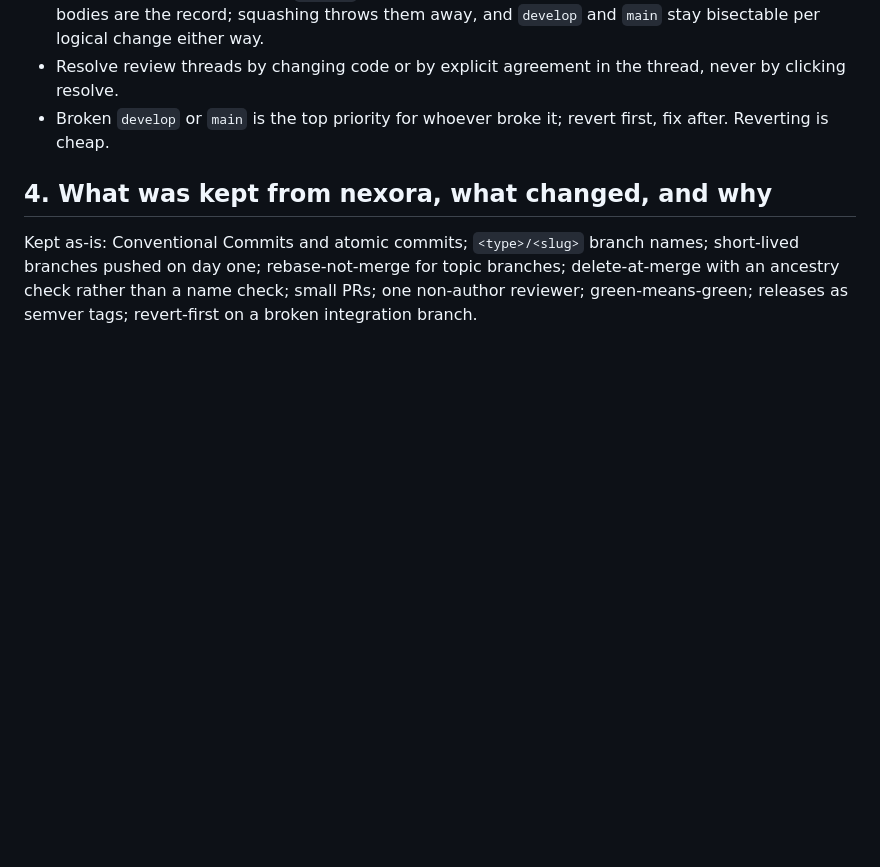
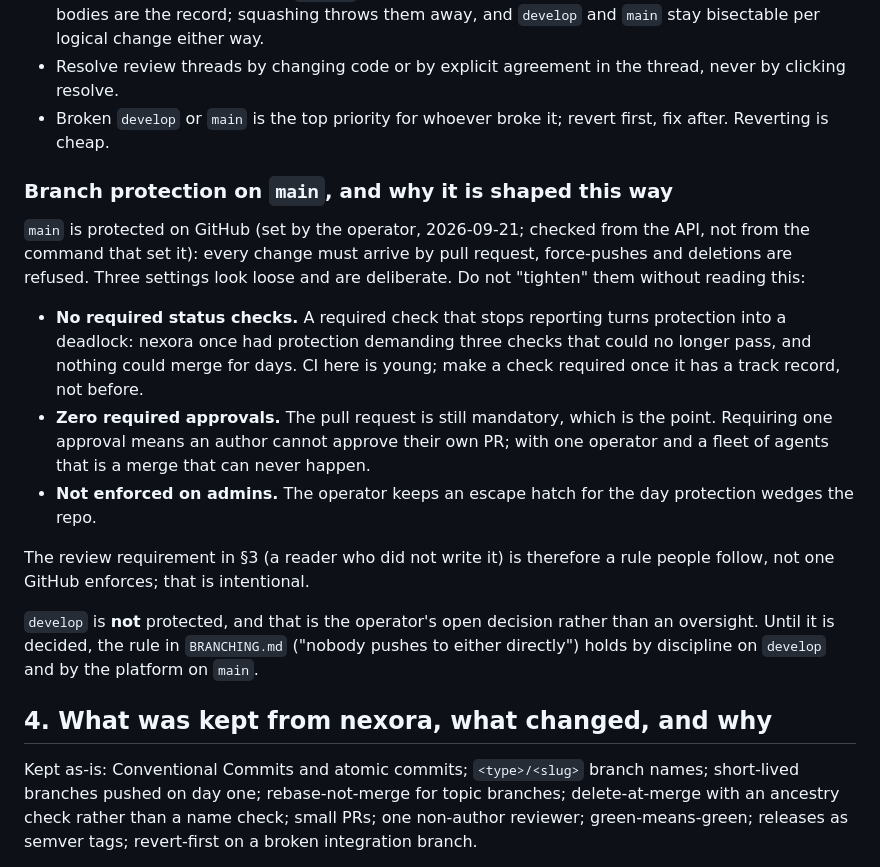
Before and after one commit to junoput/wisenotes, a Markdown page: docs/GIT_WORKFLOW.md, the part around the change. GitHub-like rendering; blank space fills up the shorter version.

Commit message:
docs(workflow): record main's branch protection as reasons, and develop as undecided
The operator protected main on 2026-09-21. Read back from the GitHub API
(not from the command that set it): pull request required, approvals
required 0, force pushes and deletions disabled, no required status
checks, not enforced on admins.

Three of those look loose and are deliberate, so they are written as
reasons a future reader can weigh rather than as settings they would
"tighten": no required checks because a check that stops reporting turns
protection into a deadlock (nexora lost days to exactly that); zero
required approvals because an author cannot self-approve and a
one-operator repo with agents would then have merges that can never
happen; not enforced on admins so the operator keeps an escape hatch.
The non-author review in section 3 is therefore a rule people follow, not
one the platform enforces, and that is intentional.

develop is not protected. Recorded as the operator's open decision, not
as policy either way; BRANCHING.md says the no-direct-push rule holds by
discipline there until it is decided.

Docs only.

Co-Authored-By: Claude Fable 5.1 <noreply@anthropic.com>
Claude-Session: https://claude.ai/code/session_018Fj6xYG7iahEYi6wYveoMr

```diff
--- a/docs/GIT_WORKFLOW.md
+++ b/docs/GIT_WORKFLOW.md
@@ -97,6 +97,33 @@ JavaScript, also run the browser driver (`CONTRIBUTING.md`, the no-JavaScript ru
   first, fix
   after. Reverting is cheap.
 
+### Branch protection on `main`, and why it is shaped this way
+
+`main` is protected on GitHub (set by the operator, 2026-09-21; checked from
+the API, not from the command that set it): every change must arrive by
+pull request, force-pushes and deletions are refused. Three settings look
+loose and are deliberate. Do not "tighten" them without reading this:
+
+- **No required status checks.** A required check that stops reporting
+  turns protection into a deadlock: nexora once had protection demanding
+  three checks that could no longer pass, and nothing could merge for
+  days. CI here is young; make a check required once it has a track
+  record, not before.
+- **Zero required approvals.** The pull request is still mandatory, which
+  is the point. Requiring one approval means an author cannot approve
+  their own PR; with one operator and a fleet of agents that is a merge
+  that can never happen.
+- **Not enforced on admins.** The operator keeps an escape hatch for the
+  day protection wedges the repo.
+
+The review requirement in §3 (a reader who did not write it) is therefore
+a rule people follow, not one GitHub enforces; that is intentional.
+
+`develop` is **not** protected, and that is the operator's open decision
+rather than an oversight. Until it is decided, the rule in
+`BRANCHING.md` ("nobody pushes to either directly") holds by discipline on
+`develop` and by the platform on `main`.
+
 ## 4. What was kept from nexora, what changed, and why
 
 Kept as-is: Conventional Commits and atomic commits; `<type>/<slug>` branch
```
Also changed, not shown: docs/BRANCHING.md (+3 -1 lines).
